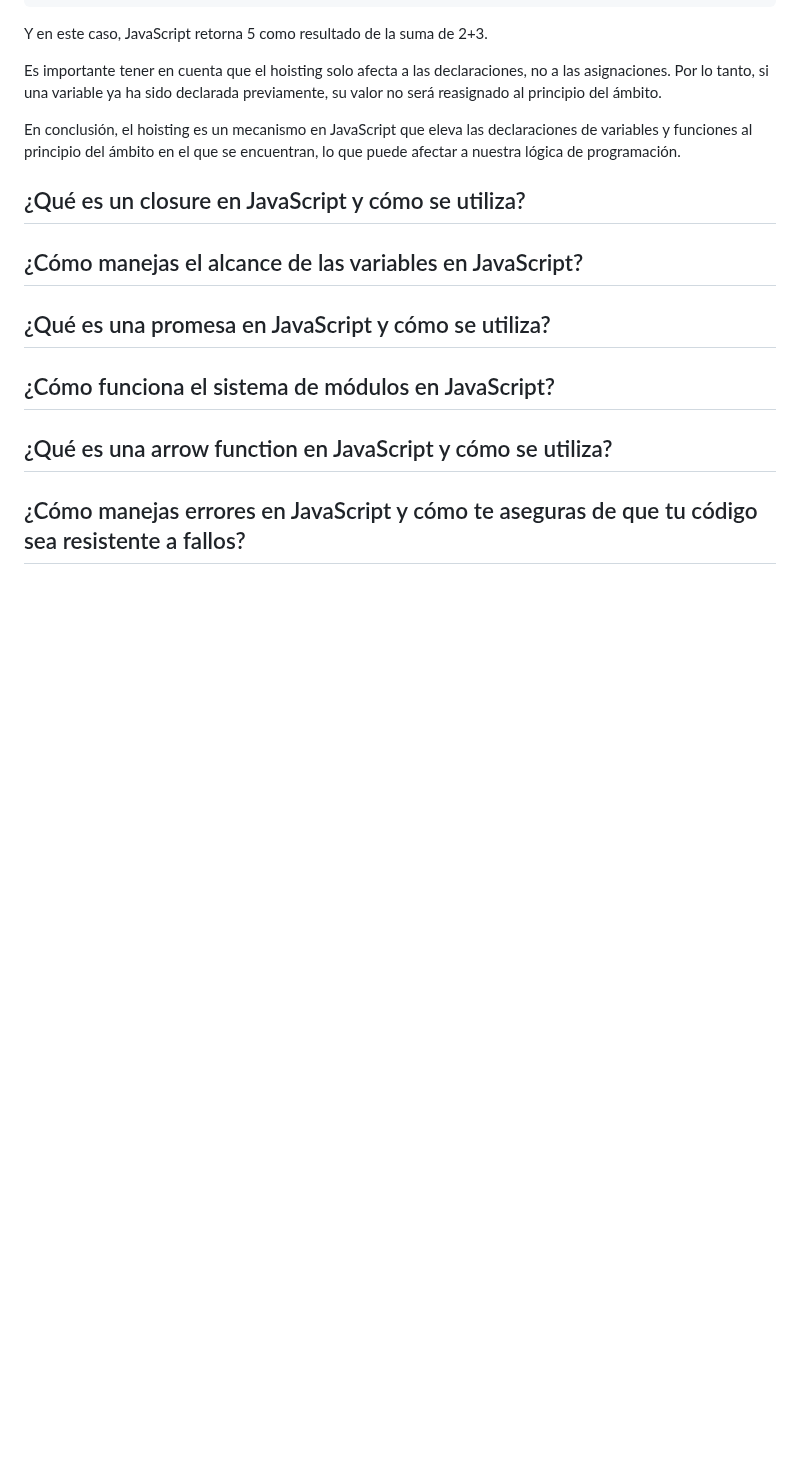
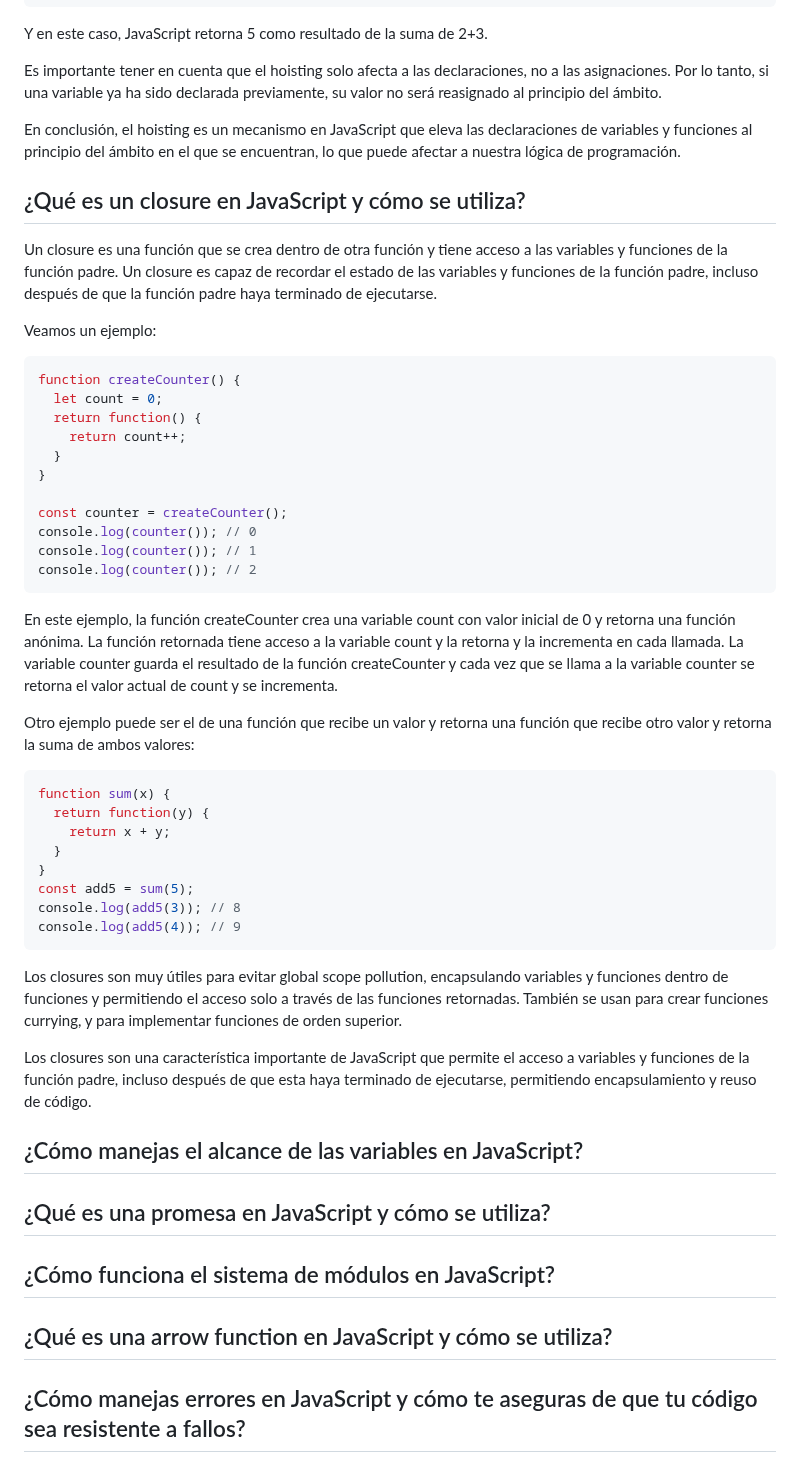
Before and after one commit to holasoymalva/Guia-para-Entrevistas-Laborales-de-Programacion, a Markdown page: preguntas-entrevistas/readme.md, the part around the change. GitHub-like rendering; blank space fills up the shorter version.

````diff
--- a/preguntas-entrevistas/readme.md
+++ b/preguntas-entrevistas/readme.md
@@ -89,6 +89,48 @@ En conclusión, el hoisting es un mecanismo en JavaScript que eleva las declarac
 
 ## ¿Qué es un closure en JavaScript y cómo se utiliza?
 
+Un closure es una función que se crea dentro de otra función y tiene acceso a las variables y funciones de la función padre. Un closure es capaz de recordar el estado de las variables y funciones de la función padre, incluso después de que la función padre haya terminado de ejecutarse.
+
+Veamos un ejemplo:
+
+``` Javascript
+function createCounter() {
+  let count = 0;
+  return function() {
+    return count++;
+  }
+}
+
+const counter = createCounter();
+console.log(counter()); // 0
+console.log(counter()); // 1
+console.log(counter()); // 2
+```
+
+
+En este ejemplo, la función createCounter crea una variable count con valor inicial de 0 y retorna una función anónima. La función retornada tiene acceso a la variable count y la retorna y la incrementa en cada llamada.
+La variable counter guarda el resultado de la función createCounter y cada vez que se llama a la variable counter se retorna el valor actual de count y se incrementa.
+
+Otro ejemplo puede ser el de una función que recibe un valor y retorna una función que recibe otro valor y retorna la suma de ambos valores:
+
+
+``` Javascript
+function sum(x) {
+  return function(y) {
+    return x + y;
+  }
+}
+const add5 = sum(5);
+console.log(add5(3)); // 8
+console.log(add5(4)); // 9
+```
+
+Los closures son muy útiles para evitar global scope pollution, encapsulando variables y funciones dentro de funciones y permitiendo el acceso solo a través de las funciones retornadas. También se usan para crear funciones currying, y para implementar funciones de orden superior.
+
+Los closures son una característica importante de JavaScript que permite el acceso a variables y funciones de la función padre, incluso después de que esta haya terminado de ejecutarse, permitiendo encapsulamiento y reuso de código.
+
+
+
 ## ¿Cómo manejas el alcance de las variables en JavaScript?
 
 ## ¿Qué es una promesa en JavaScript y cómo se utiliza?
````
